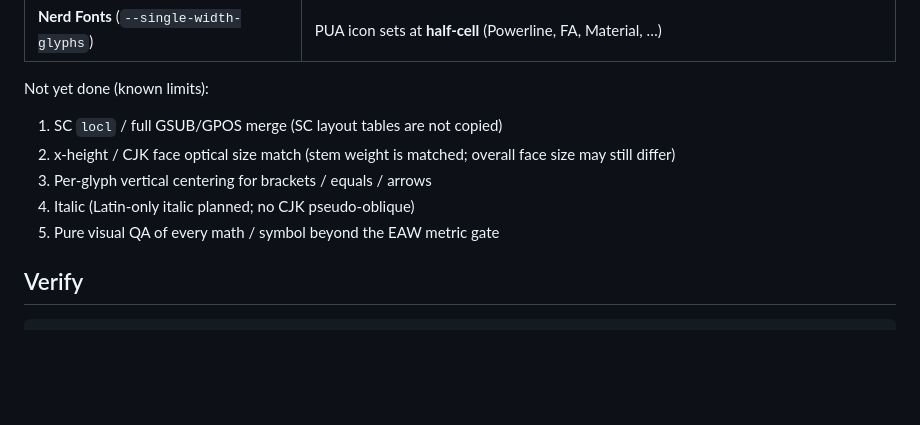
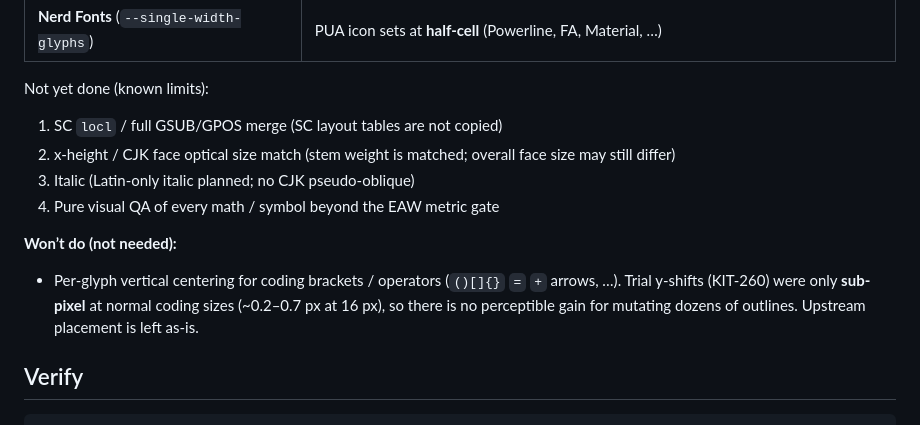
Before and after one commit to AkaraChen/font, a Markdown page: sans/README.md, the part around the change. Rendered like a GitHub page; blank space fills up the shorter version.

Commit message:
docs(sans): mark vertical center as not needed
Document that per-glyph y-centering for brackets/ops was evaluated
(KIT-260) and skipped: shifts are sub-pixel at normal coding sizes.

Co-authored-by: multica-agent <github@multica.ai>

```diff
--- a/sans/README.md
+++ b/sans/README.md
@@ -165,9 +165,12 @@ Not yet done (known limits):
 
 1. SC `locl` / full GSUB/GPOS merge (SC layout tables are not copied)
 2. x-height / CJK face optical size match (stem weight is matched; overall face size may still differ)
-3. Per-glyph vertical centering for brackets / equals / arrows
-4. Italic (Latin-only italic planned; no CJK pseudo-oblique)
-5. Pure visual QA of every math / symbol beyond the EAW metric gate
+3. Italic (Latin-only italic planned; no CJK pseudo-oblique)
+4. Pure visual QA of every math / symbol beyond the EAW metric gate
+
+**Won’t do (not needed):**
+
+- Per-glyph vertical centering for coding brackets / operators (`()[]{}` `=` `+` arrows, …). Trial y-shifts (KIT-260) were only **sub-pixel** at normal coding sizes (~0.2–0.7 px at 16 px), so there is no perceptible gain for mutating dozens of outlines. Upstream placement is left as-is.
 
 ## Verify
 
```
